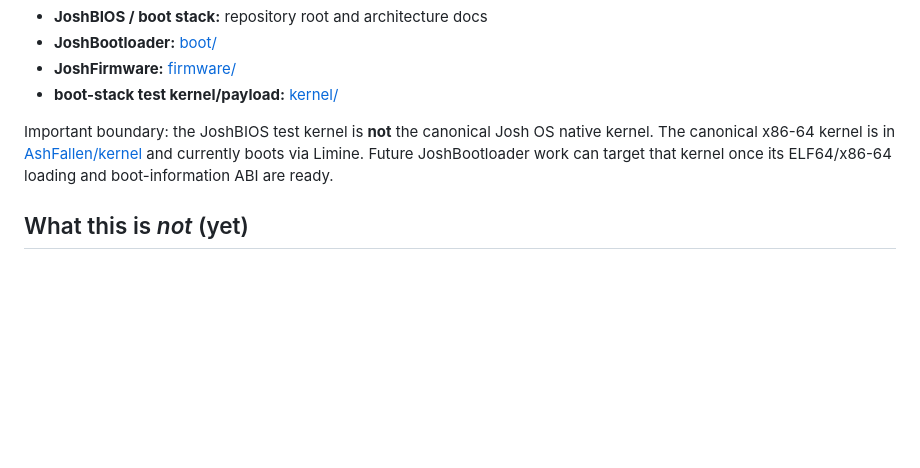
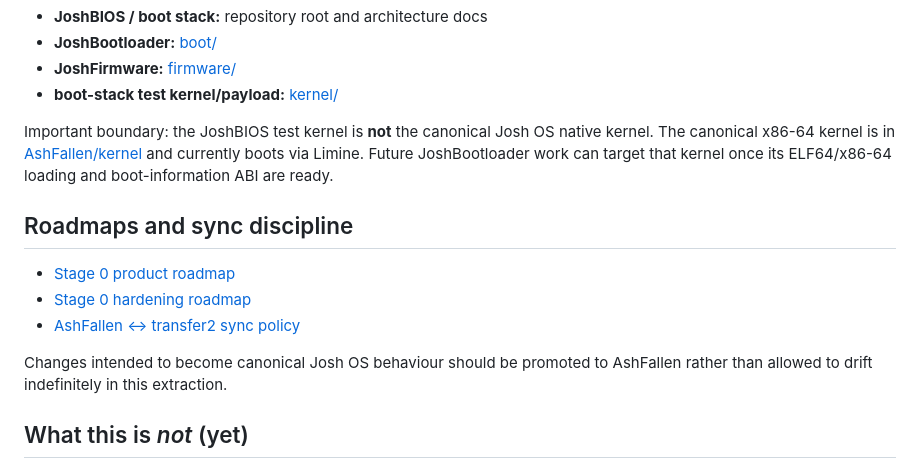
Before and after one commit to Parris-Tech-Services/JoshOS-Stage0, a Markdown page: README.md, the part around the change. GitHub-like rendering; blank space fills up the shorter version.

Commit message:
Link Stage 0 hardening roadmaps

```diff
--- a/README.md
+++ b/README.md
@@ -24,6 +24,14 @@ The low-level firmware and bootloader research lives in **[Parris-Tech-Services/
 - **boot-stack test kernel/payload:** [kernel/](https://github.com/Parris-Tech-Services/MIDIVisualizer/tree/main/kernel)
 
 Important boundary: the JoshBIOS test kernel is **not** the canonical Josh OS native kernel. The canonical x86-64 kernel is in [AshFallen/kernel](https://github.com/joshuaparris-max/AshFallen/tree/main/kernel) and currently boots via Limine. Future JoshBootloader work can target that kernel once its ELF64/x86-64 loading and boot-information ABI are ready.
+
+## Roadmaps and sync discipline
+
+- [Stage 0 product roadmap](docs/roadmap.md)
+- [Stage 0 hardening roadmap](docs/STAGE0_HARDENING_ROADMAP.md)
+- [AshFallen ↔ transfer2 sync policy](docs/UPSTREAM_SYNC.md)
+
+Changes intended to become canonical Josh OS behaviour should be promoted to AshFallen rather than allowed to drift indefinitely in this extraction.
 
 ## What this is *not* (yet)
 
```
